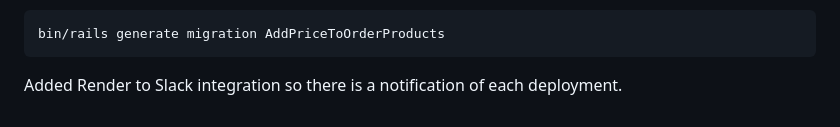
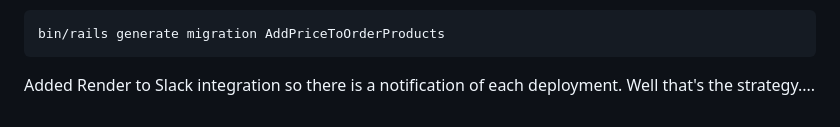
Before and after one commit to AnthonyWrather/e-commerce-rails7, a Markdown page: README.md, the part around the change. GitHub-like rendering.

Commit message:
Second Render To Slack Test

````diff
--- a/README.md
+++ b/README.md
@@ -211,3 +211,4 @@ bin/rails generate migration AddPriceToOrderProducts
 ```
 
 Added Render to Slack integration so there is a notification of each deployment.
+Well that's the strategy....
````
